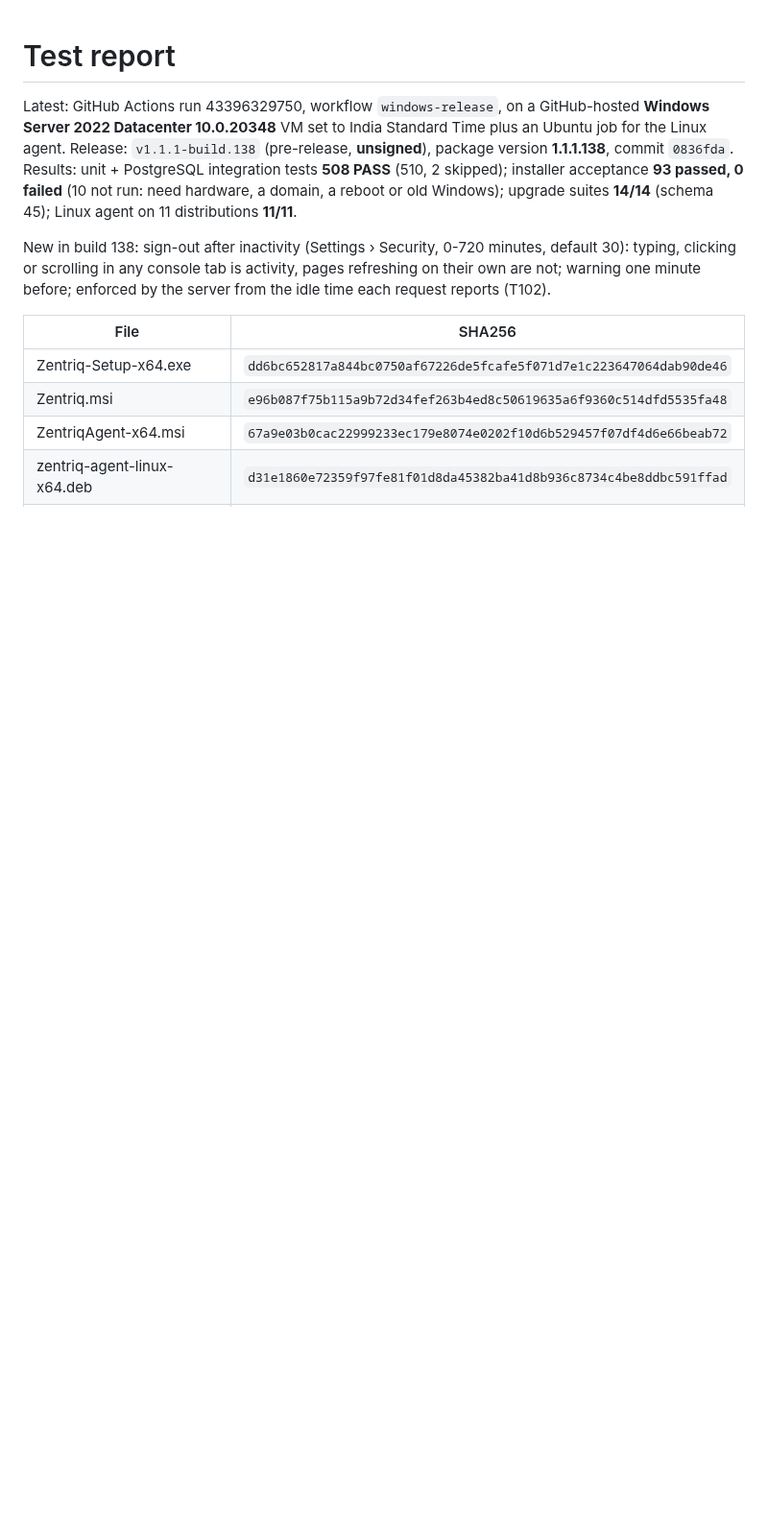
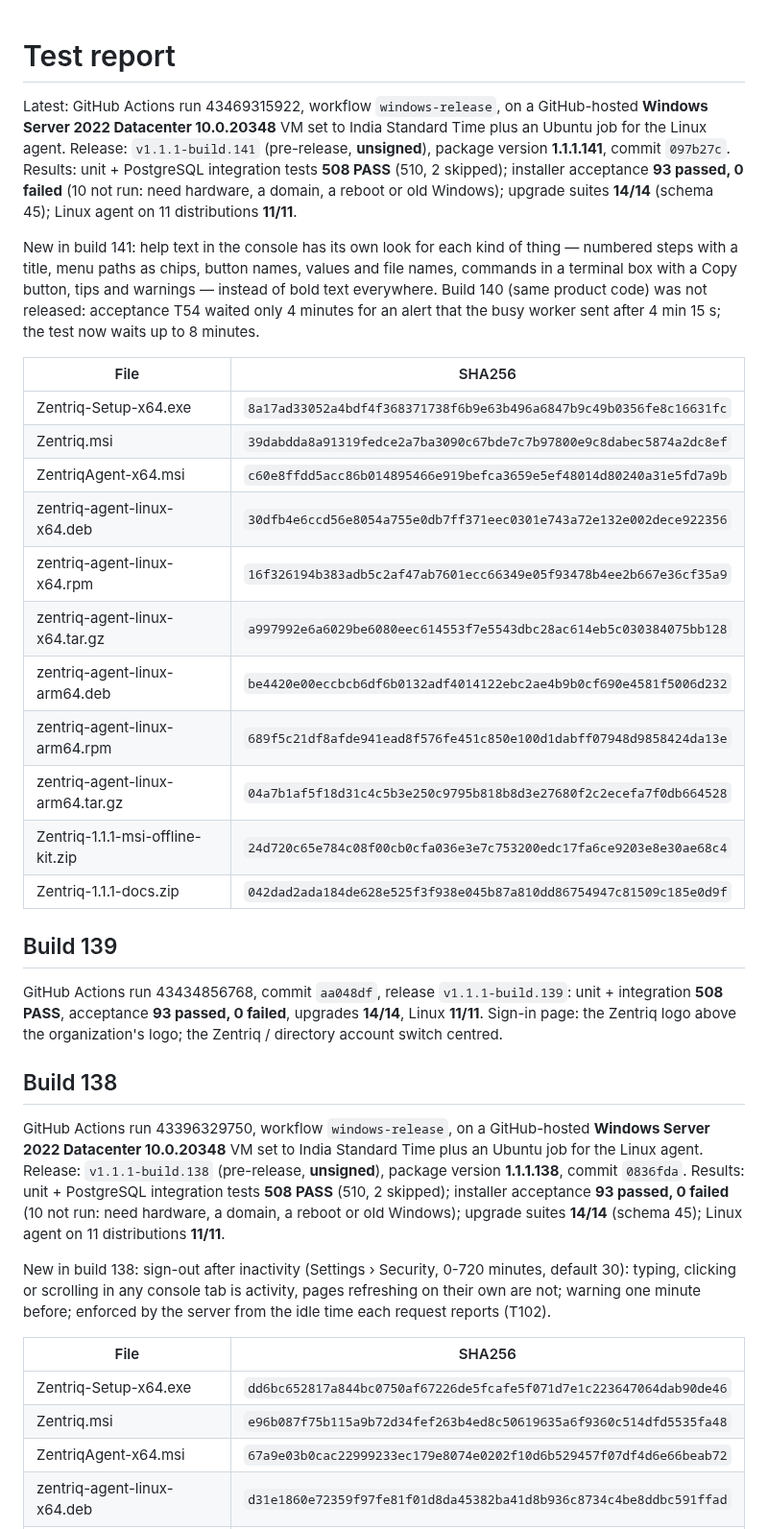
Before and after one commit to sanjibmon/zentriq, a Markdown page: docs/test-report.md, the part around the change. Shown at 96% size. GitHub-like rendering; blank space fills up the shorter version.

Commit message:
Test report: builds 139 and 141 [skip ci]
Co-Authored-By: Claude Opus 5.5 <noreply@anthropic.com>
Claude-Session: https://claude.ai/code/session_01VwJkJjJLUjGV9bdPCHDfJB

```diff
--- a/docs/test-report.md
+++ b/docs/test-report.md
@@ -1,6 +1,40 @@
 # Test report
 
-Latest: GitHub Actions run 43396329750, workflow `windows-release`, on a GitHub-hosted **Windows Server 2022
+Latest: GitHub Actions run 43469315922, workflow `windows-release`, on a GitHub-hosted **Windows Server 2022
+Datacenter 10.0.20348** VM set to India Standard Time plus an Ubuntu job for the Linux agent. Release:
+`v1.1.1-build.141` (pre-release, **unsigned**), package version **1.1.1.141**, commit `097b27c`. Results: unit +
+PostgreSQL integration tests **508 PASS** (510, 2 skipped); installer acceptance **93 passed, 0 failed** (10 not run:
+need hardware, a domain, a reboot or old Windows); upgrade suites **14/14** (schema 45); Linux agent on 11
+distributions **11/11**.
+
+New in build 141: help text in the console has its own look for each kind of thing — numbered steps with a title,
+menu paths as chips, button names, values and file names, commands in a terminal box with a Copy button, tips and
+warnings — instead of bold text everywhere. Build 140 (same product code) was not released: acceptance T54 waited
+only 4 minutes for an alert that the busy worker sent after 4 min 15 s; the test now waits up to 8 minutes.
+
+| File | SHA256 |
+|---|---|
+| Zentriq-Setup-x64.exe | `8a17ad33052a4bdf4f368371738f6b9e63b496a6847b9c49b0356fe8c16631fc` |
+| Zentriq.msi | `39dabdda8a91319fedce2a7ba3090c67bde7c7b97800e9c8dabec5874a2dc8ef` |
+| ZentriqAgent-x64.msi | `c60e8ffdd5acc86b014895466e919befca3659e5ef48014d80240a31e5fd7a9b` |
+| zentriq-agent-linux-x64.deb | `30dfb4e6ccd56e8054a755e0db7ff371eec0301e743a72e132e002dece922356` |
+| zentriq-agent-linux-x64.rpm | `16f326194b383adb5c2af47ab7601ecc66349e05f93478b4ee2b667e36cf35a9` |
+| zentriq-agent-linux-x64.tar.gz | `a997992e6a6029be6080eec614553f7e5543dbc28ac614eb5c030384075bb128` |
+| zentriq-agent-linux-arm64.deb | `be4420e00eccbcb6df6b0132adf4014122ebc2ae4b9b0cf690e4581f5006d232` |
+| zentriq-agent-linux-arm64.rpm | `689f5c21df8afde941ead8f576fe451c850e100d1dabff07948d9858424da13e` |
+| zentriq-agent-linux-arm64.tar.gz | `04a7b1af5f18d31c4c5b3e250c9795b818b8d3e27680f2c2ecefa7f0db664528` |
+| Zentriq-1.1.1-msi-offline-kit.zip | `24d720c65e784c08f00cb0cfa036e3e7c753200edc17fa6ce9203e8e30ae68c4` |
+| Zentriq-1.1.1-docs.zip | `042dad2ada184de628e525f3f938e045b87a810dd86754947c81509c185e0d9f` |
+
+## Build 139
+
+GitHub Actions run 43434856768, commit `aa048df`, release `v1.1.1-build.139`: unit + integration **508 PASS**,
+acceptance **93 passed, 0 failed**, upgrades **14/14**, Linux **11/11**. Sign-in page: the Zentriq logo above the
+organization's logo; the Zentriq / directory account switch centred.
+
+## Build 138
+
+GitHub Actions run 43396329750, workflow `windows-release`, on a GitHub-hosted **Windows Server 2022
 Datacenter 10.0.20348** VM set to India Standard Time plus an Ubuntu job for the Linux agent. Release:
 `v1.1.1-build.138` (pre-release, **unsigned**), package version **1.1.1.138**, commit `0836fda`. Results: unit +
 PostgreSQL integration tests **508 PASS** (510, 2 skipped); installer acceptance **93 passed, 0 failed** (10 not run:
```
